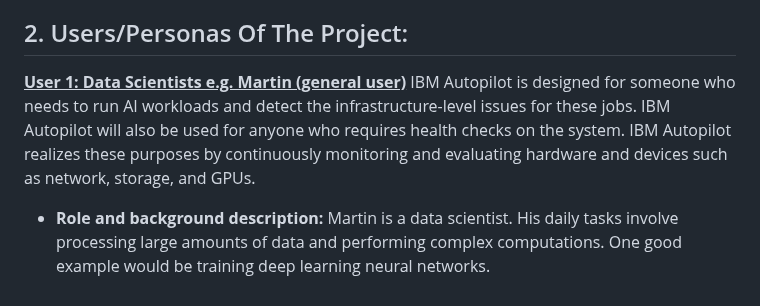
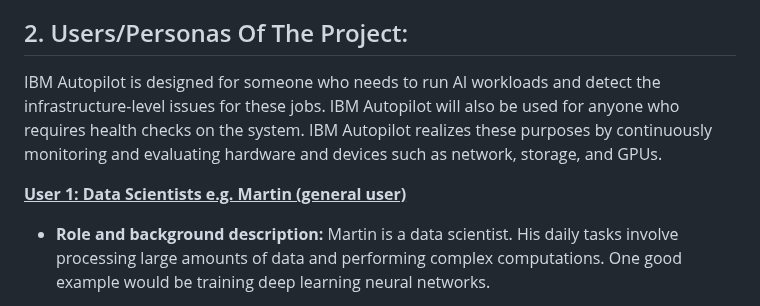
Before and after one commit to IBM/autopilot, a Markdown page: README.md, the part around the change. Rendered like a GitHub page.

```diff
--- a/README.md
+++ b/README.md
@@ -14,9 +14,10 @@ Along the way, we will ensure the dashboard offers clear, actionable insights in
 
 
 ## 2. Users/Personas Of The Project:
+ IBM Autopilot is designed for someone who needs to run AI workloads and detect the infrastructure-level issues for these jobs. IBM Autopilot will also be used for anyone who requires health checks on the system.  IBM Autopilot realizes these purposes by continuously monitoring and evaluating hardware and devices such as network, storage, and GPUs.
 
  <ins>**User 1: Data Scientists e.g. Martin (general user)**</ins>
- IBM Autopilot is designed for someone who needs to run AI workloads and detect the infrastructure-level issues for these jobs. IBM Autopilot will also be used for anyone who requires health checks on the system.  IBM Autopilot realizes these purposes by continuously monitoring and evaluating hardware and devices such as network, storage, and GPUs.
+
 
 -  **Role and background description:** Martin is a data scientist. His daily tasks involve processing large amounts of data and performing complex computations. One good example would be training deep learning neural networks.
 
```
